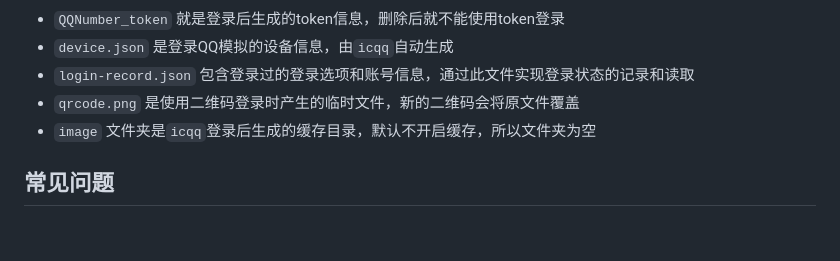
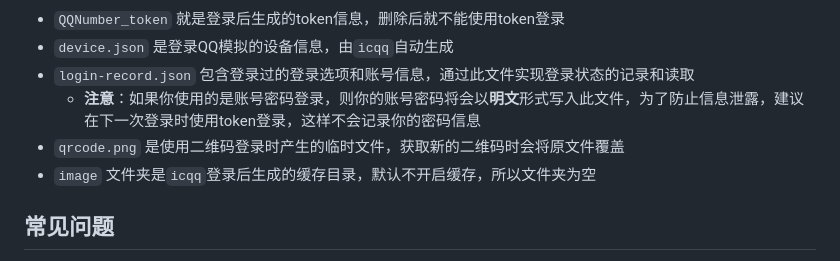
Before and after one commit to RainEffect/vscode-qlite, a Markdown page: README.md, the part around the change. Drawn GitHub-style; blank space fills up the shorter version.

Commit message:
添加login-record文件信息的警告

```diff
--- a/README.md
+++ b/README.md
@@ -61,7 +61,8 @@
 - `QQNumber_token` 就是登录后生成的token信息，删除后就不能使用token登录
 - `device.json` 是登录QQ模拟的设备信息，由`icqq`自动生成
 - `login-record.json` 包含登录过的登录选项和账号信息，通过此文件实现登录状态的记录和读取
-- `qrcode.png` 是使用二维码登录时产生的临时文件，新的二维码会将原文件覆盖
+  - **注意**：如果你使用的是账号密码登录，则你的账号密码将会以**明文**形式写入此文件，为了防止信息泄露，建议在下一次登录时使用token登录，这样不会记录你的密码信息
+- `qrcode.png` 是使用二维码登录时产生的临时文件，获取新的二维码时会将原文件覆盖
 - `image` 文件夹是`icqq`登录后生成的缓存目录，默认不开启缓存，所以文件夹为空
 
 ## 常见问题
```
